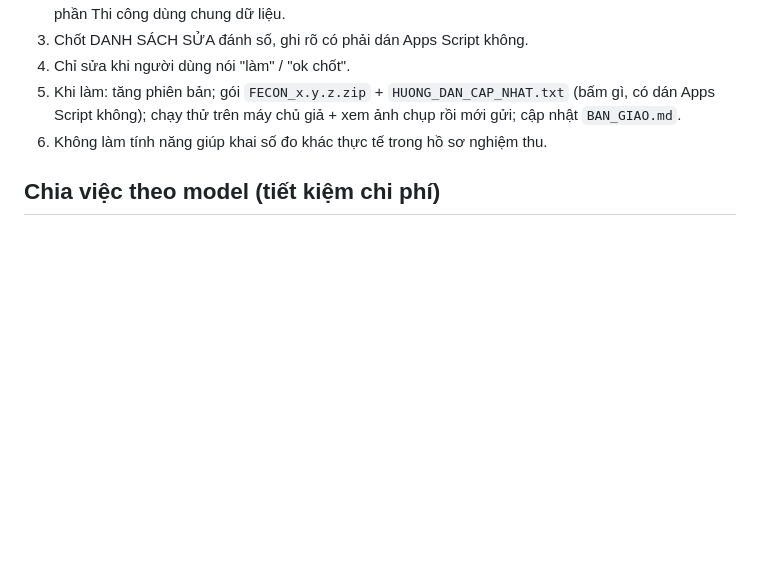
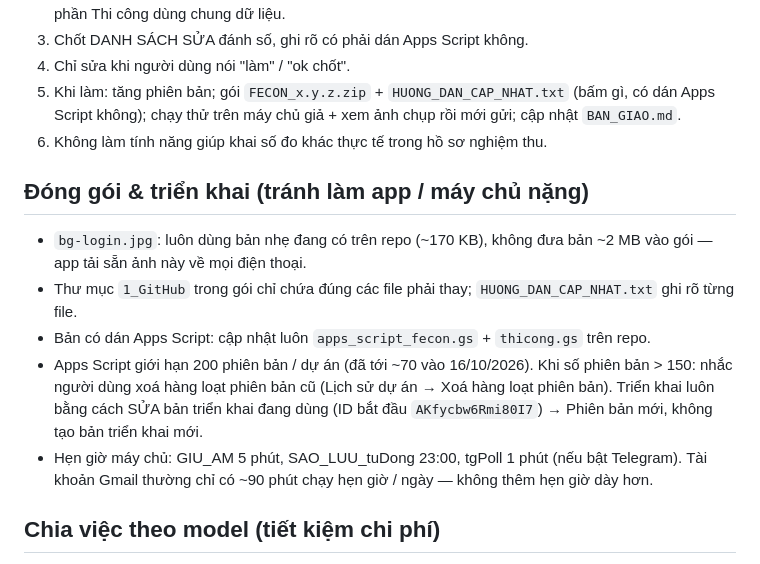
Before and after one commit to Hasyta28/fecon-kho, a Markdown page: CLAUDE.md, the part around the change. Drawn GitHub-style; blank space fills up the shorter version.

Commit message:
CLAUDE.md: quy tắc đóng gói và triển khai để tránh làm app / máy chủ nặng
Ảnh nền nhẹ, chỉ thay đúng file, cập nhật .gs trên repo, nhắc dọn phiên bản Apps Script (giới hạn 200), không thêm hẹn giờ dày.

Co-Authored-By: Claude Opus 5.5 <noreply@anthropic.com>
Claude-Session: https://claude.ai/code/session_011P1gSFccgYuE6p1MGuRzMr

```diff
--- a/CLAUDE.md
+++ b/CLAUDE.md
@@ -34,6 +34,14 @@ KHÔNG đưa lên repo (repo công khai): file dữ liệu `.xlsx` (thư mục `
 5. Khi làm: tăng phiên bản; gói `FECON_x.y.z.zip` + `HUONG_DAN_CAP_NHAT.txt` (bấm gì, có dán Apps Script không); chạy thử trên máy chủ giả + xem ảnh chụp rồi mới gửi; cập nhật `BAN_GIAO.md`.
 6. Không làm tính năng giúp khai số đo khác thực tế trong hồ sơ nghiệm thu.
 
+## Đóng gói & triển khai (tránh làm app / máy chủ nặng)
+
+- `bg-login.jpg`: luôn dùng bản nhẹ đang có trên repo (~170 KB), không đưa bản ~2 MB vào gói — app tải sẵn ảnh này về mọi điện thoại.
+- Thư mục `1_GitHub` trong gói chỉ chứa đúng các file phải thay; `HUONG_DAN_CAP_NHAT.txt` ghi rõ từng file.
+- Bản có dán Apps Script: cập nhật luôn `apps_script_fecon.gs` + `thicong.gs` trên repo.
+- Apps Script giới hạn 200 phiên bản / dự án (đã tới ~70 vào 16/10/2026). Khi số phiên bản > 150: nhắc người dùng xoá hàng loạt phiên bản cũ (Lịch sử dự án → Xoá hàng loạt phiên bản). Triển khai luôn bằng cách SỬA bản triển khai đang dùng (ID bắt đầu `AKfycbw6Rmi80I7`) → Phiên bản mới, không tạo bản triển khai mới.
+- Hẹn giờ máy chủ: GIU_AM 5 phút, SAO_LUU_tuDong 23:00, tgPoll 1 phút (nếu bật Telegram). Tài khoản Gmail thường chỉ có ~90 phút chạy hẹn giờ / ngày — không thêm hẹn giờ dày hơn.
+
 ## Chia việc theo model (tiết kiệm chi phí)
 
 Phiên chính chạy Opus: hiểu yêu cầu, phản biện, B-C-D, chốt danh sách, quyết định, kiểm tra kết quả cuối. Không giao các việc này đi.
```
